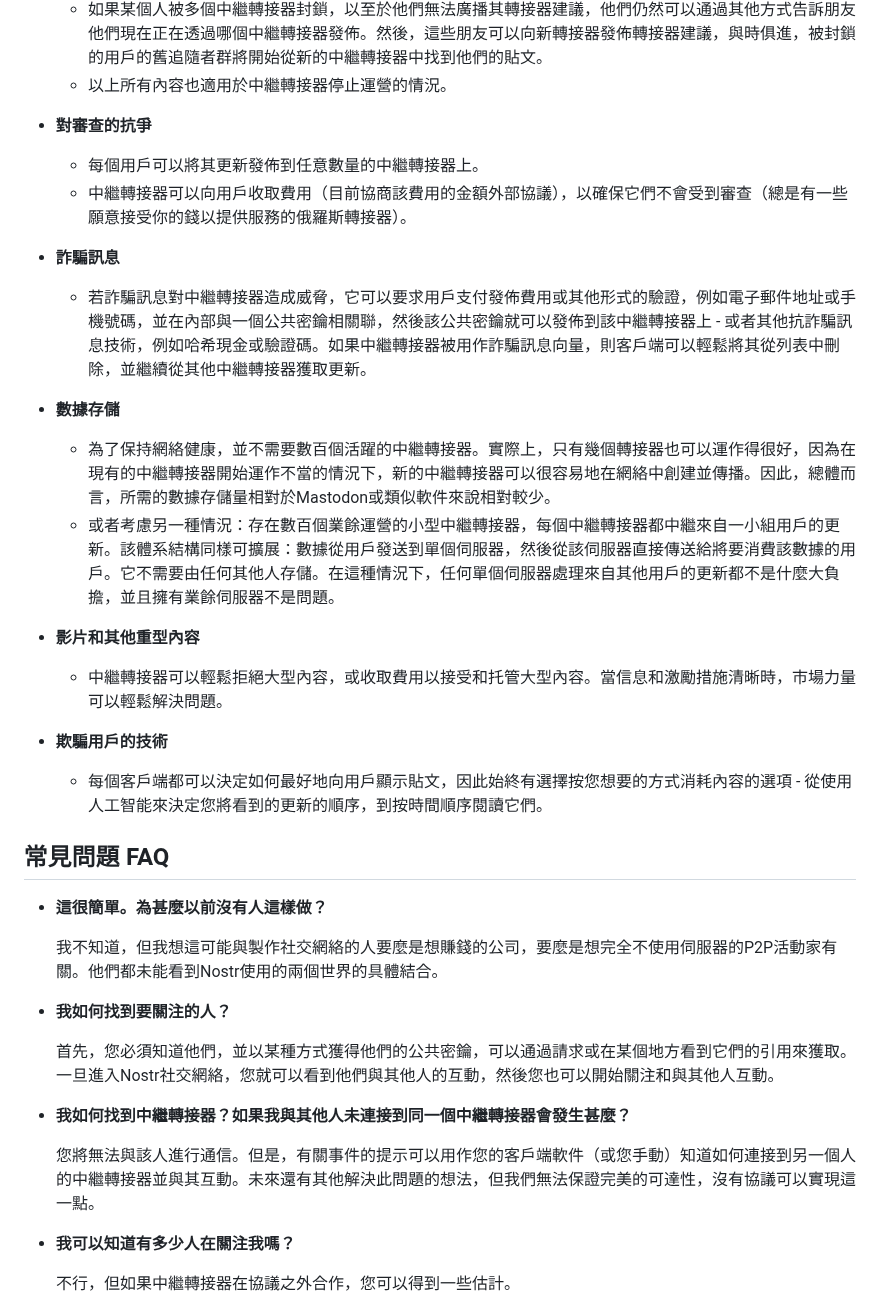
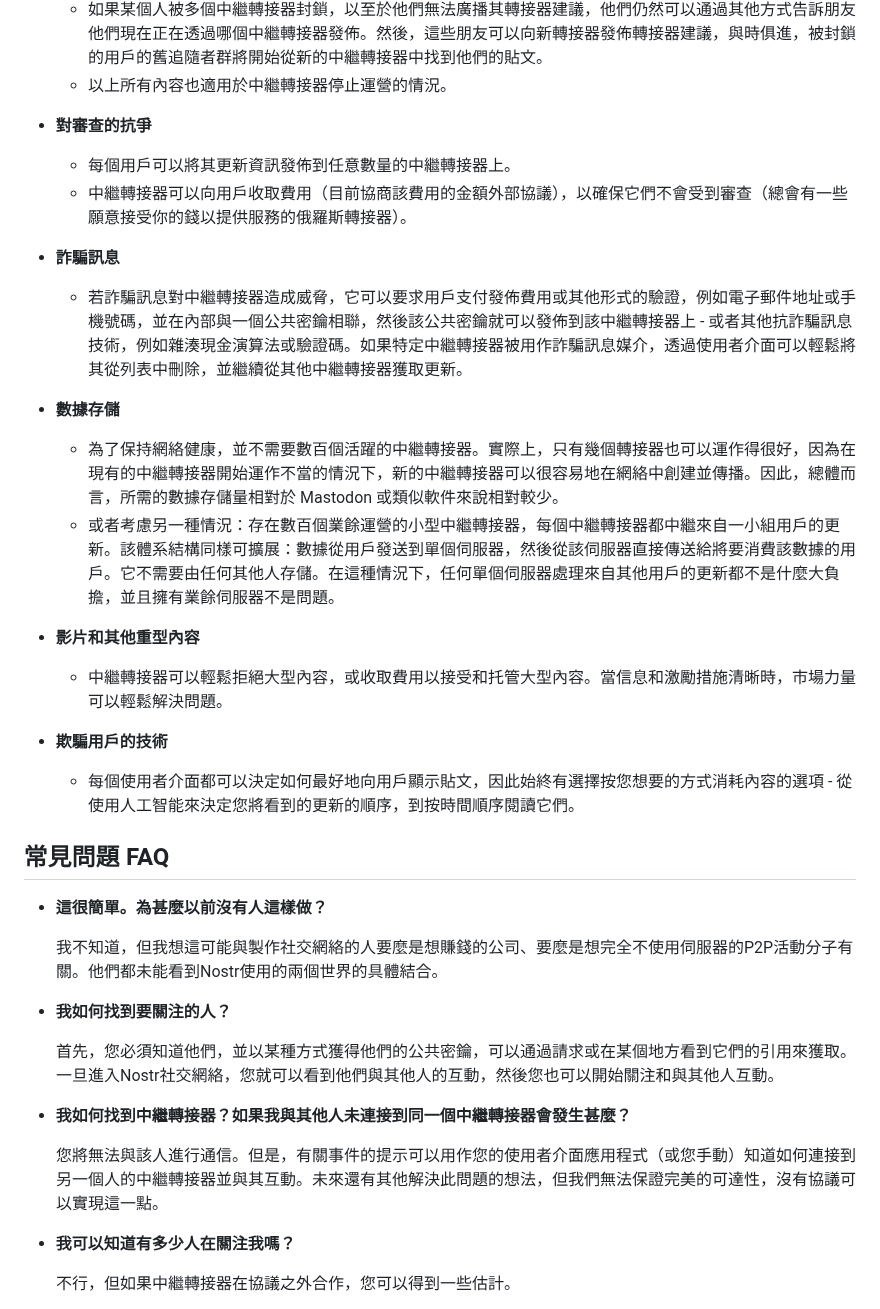
Before and after one commit to nostr-protocol/nostr, a Markdown page: translate/中文/README.md, the part around the change. GitHub-like rendering.

```diff
--- a/translate/中文/README.md
+++ b/translate/中文/README.md
@@ -70,27 +70,27 @@
   - 以上所有內容也適用於中繼轉接器停止運營的情況。
 
 - **對審查的抗爭**
-  - 每個用戶可以將其更新發佈到任意數量的中繼轉接器上。
-  - 中繼轉接器可以向用戶收取費用（目前協商該費用的金額外部協議），以確保它們不會受到審查（總是有一些願意接受你的錢以提供服務的俄羅斯轉接器）。
+  - 每個用戶可以將其更新資訊發佈到任意數量的中繼轉接器上。
+  - 中繼轉接器可以向用戶收取費用（目前協商該費用的金額外部協議），以確保它們不會受到審查（總會有一些願意接受你的錢以提供服務的俄羅斯轉接器）。
 
 - **詐騙訊息**
-  - 若詐騙訊息對中繼轉接器造成威脅，它可以要求用戶支付發佈費用或其他形式的驗證，例如電子郵件地址或手機號碼，並在內部與一個公共密鑰相關聯，然後該公共密鑰就可以發佈到該中繼轉接器上 - 或者其他抗詐騙訊息技術，例如哈希現金或驗證碼。如果中繼轉接器被用作詐騙訊息向量，則客戶端可以輕鬆將其從列表中刪除，並繼續從其他中繼轉接器獲取更新。
+  - 若詐騙訊息對中繼轉接器造成威脅，它可以要求用戶支付發佈費用或其他形式的驗證，例如電子郵件地址或手機號碼，並在內部與一個公共密鑰相聯，然後該公共密鑰就可以發佈到該中繼轉接器上 - 或者其他抗詐騙訊息技術，例如雜湊現金演算法或驗證碼。如果特定中繼轉接器被用作詐騙訊息媒介，透過使用者介面可以輕鬆將其從列表中刪除，並繼續從其他中繼轉接器獲取更新。
 
 - **數據存儲**
-  - 為了保持網絡健康，並不需要數百個活躍的中繼轉接器。實際上，只有幾個轉接器也可以運作得很好，因為在現有的中繼轉接器開始運作不當的情況下，新的中繼轉接器可以很容易地在網絡中創建並傳播。因此，總體而言，所需的數據存儲量相對於Mastodon或類似軟件來說相對較少。
+  - 為了保持網絡健康，並不需要數百個活躍的中繼轉接器。實際上，只有幾個轉接器也可以運作得很好，因為在現有的中繼轉接器開始運作不當的情況下，新的中繼轉接器可以很容易地在網絡中創建並傳播。因此，總體而言，所需的數據存儲量相對於 Mastodon 或類似軟件來說相對較少。
   - 或者考慮另一種情況：存在數百個業餘運營的小型中繼轉接器，每個中繼轉接器都中繼來自一小組用戶的更新。該體系結構同樣可擴展：數據從用戶發送到單個伺服器，然後從該伺服器直接傳送給將要消費該數據的用戶。它不需要由任何其他人存儲。在這種情況下，任何單個伺服器處理來自其他用戶的更新都不是什麼大負擔，並且擁有業餘伺服器不是問題。
 
 - **影片和其他重型內容**
   - 中繼轉接器可以輕鬆拒絕大型內容，或收取費用以接受和托管大型內容。當信息和激勵措施清晰時，市場力量可以輕鬆解決問題。
 
 - **欺騙用戶的技術**
-  - 每個客戶端都可以決定如何最好地向用戶顯示貼文，因此始終有選擇按您想要的方式消耗內容的選項 - 從使用人工智能來決定您將看到的更新的順序，到按時間順序閱讀它們。
+  - 每個使用者介面都可以決定如何最好地向用戶顯示貼文，因此始終有選擇按您想要的方式消耗內容的選項 - 從使用人工智能來決定您將看到的更新的順序，到按時間順序閱讀它們。
 
 ## 常見問題 FAQ
 
 - **這很簡單。為甚麼以前沒有人這樣做？**
 
-    我不知道，但我想這可能與製作社交網絡的人要麼是想賺錢的公司，要麼是想完全不使用伺服器的P2P活動家有關。他們都未能看到Nostr使用的兩個世界的具體結合。
+    我不知道，但我想這可能與製作社交網絡的人要麼是想賺錢的公司、要麼是想完全不使用伺服器的P2P活動分子有關。他們都未能看到Nostr使用的兩個世界的具體結合。
 
 - **我如何找到要關注的人？**
 
@@ -98,7 +98,7 @@
 
 - **我如何找到中繼轉接器？如果我與其他人未連接到同一個中繼轉接器會發生甚麼？**
 
-    您將無法與該人進行通信。但是，有關事件的提示可以用作您的客戶端軟件（或您手動）知道如何連接到另一個人的中繼轉接器並與其互動。未來還有其他解決此問題的想法，但我們無法保證完美的可達性，沒有協議可以實現這一點。
+    您將無法與該人進行通信。但是，有關事件的提示可以用作您的使用者介面應用程式（或您手動）知道如何連接到另一個人的中繼轉接器並與其互動。未來還有其他解決此問題的想法，但我們無法保證完美的可達性，沒有協議可以實現這一點。
 
 - **我可以知道有多少人在關注我嗎？**
 
```
